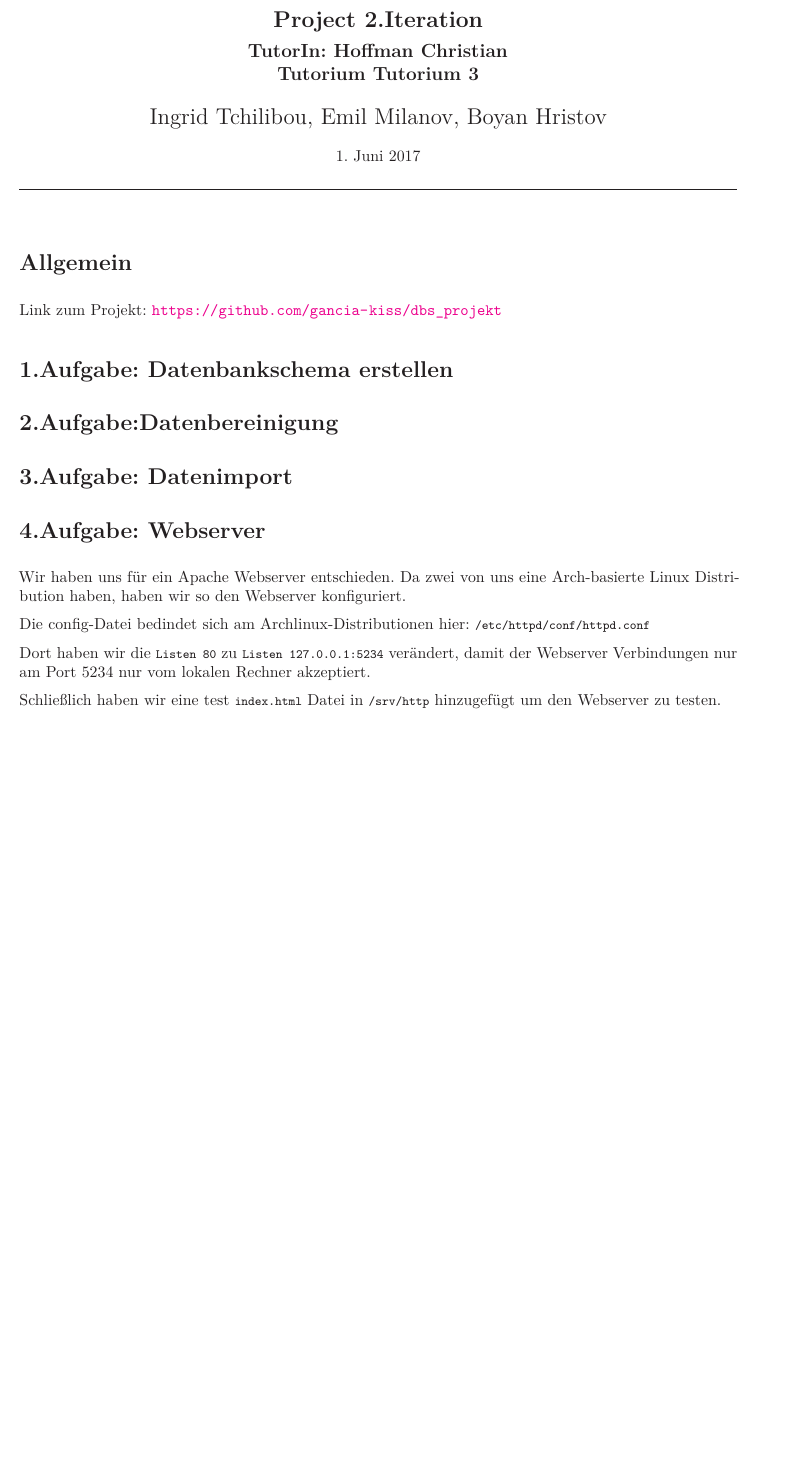
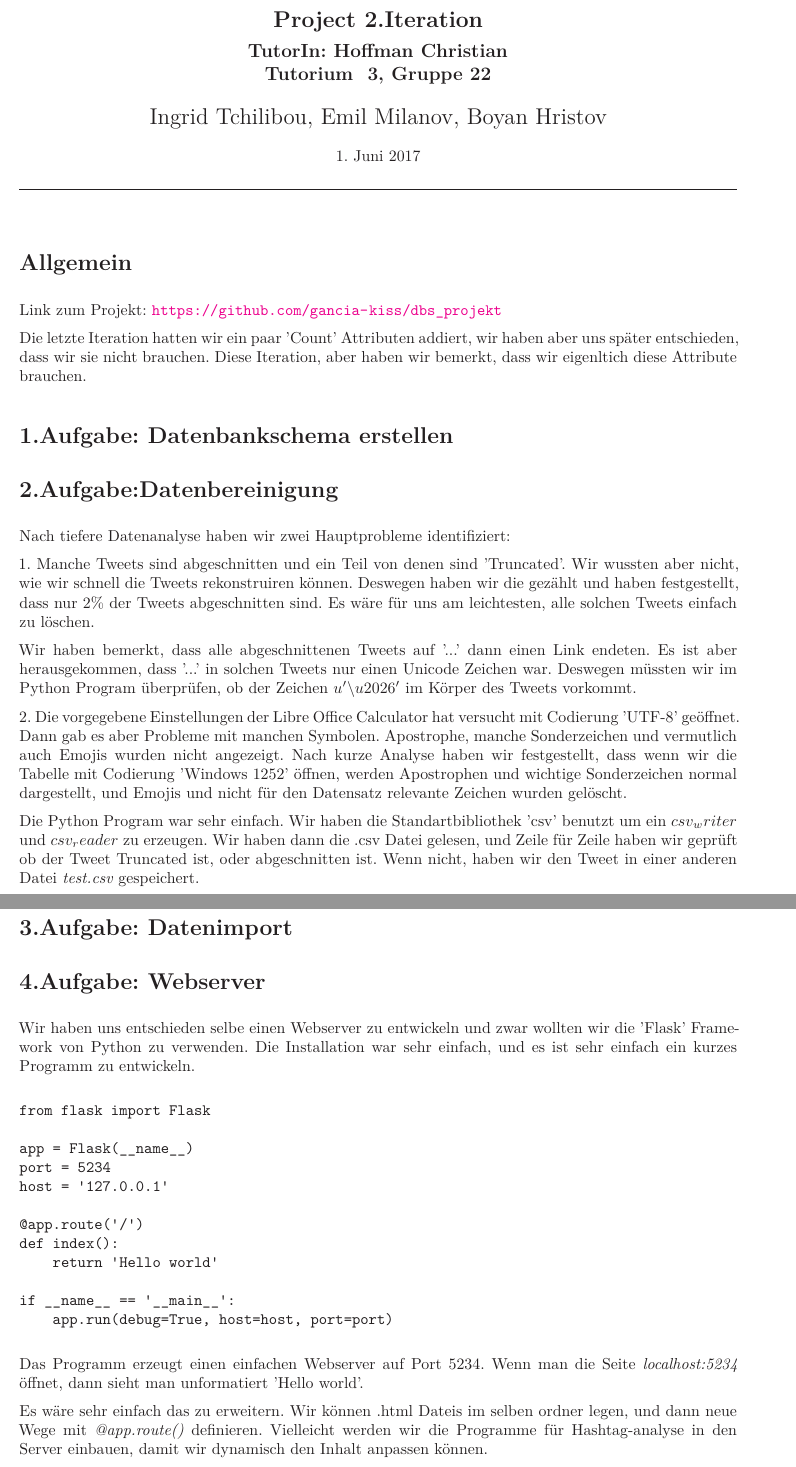
Before and after one commit to BoyanH/dbs_projekt, a LaTeX document (projektDocs_Iteration2.tex): part of the page before the commit and two parts of pages 1 and 2 of 2 after it, the two joined at a grey line, cut so that both start at the same text, the shorter picture padded with empty space. Compiled offline with XeLaTeX.

Commit message:
Documentation - Datenreiniger, Webserver

```diff
--- a/projektDocs_Iteration2.tex
+++ b/projektDocs_Iteration2.tex
@@ -4,7 +4,7 @@
 
 \newcommand{\dozent}{Prof.  Dr.  Agnès Voisard, Nicolas Lehmann}					% <-- Names des Dozenten eintragen
 \newcommand{\tutor}{Hoffman Christian}						% <-- Name eurer Tutoriun eintragen
-\newcommand{\tutoriumNo}{Tutorium 3}				% <-- Nummer im KVV nachschauen
+\newcommand{\tutoriumNo}{ 3, Gruppe 22}				% <-- Nummer im KVV nachschauen
 \newcommand{\projectNo}{2.Iteration}									% <-- Nummer des Übungszettels
 \newcommand{\veranstaltung}{Datenbank Systeme}	% <-- Name der Lehrveranstaltung eintragen
 \newcommand{\semester}{SoeSe 2017}						% <-- z.B. SoSo 17, WiSe 17/18
@@ -20,27 +20,49 @@
 \section*{Allgemein}
 Link zum Projekt: \url{https://github.com/gancia-kiss/dbs_projekt}
 
+Die letzte Iteration hatten wir ein paar 'Count' Attributen addiert, wir haben aber uns später entschieden, dass wir sie nicht brauchen. Diese Iteration, aber haben wir bemerkt, dass wir eigenltich diese Attribute brauchen.
+
 \section*{1.Aufgabe: Datenbankschema erstellen}
+
 
 
 \section*{2.Aufgabe:Datenbereinigung}
 
+Nach tiefere Datenanalyse haben wir zwei Hauptprobleme identifiziert:
+
+1. Manche Tweets sind abgeschnitten und ein Teil von denen sind 'Truncated'. Wir wussten aber nicht, wie wir schnell die Tweets rekonstruiren können. Deswegen haben wir die gezählt und haben festgestellt, dass nur 2\% der Tweets abgeschnitten sind. Es wäre für uns am leichtesten, alle solchen Tweets einfach zu löschen.
+
+Wir haben bemerkt, dass alle abgeschnittenen Tweets auf '...' dann einen Link endeten. Es ist aber herausgekommen, dass '...' in solchen Tweets nur einen Unicode Zeichen war.  Deswegen müssten wir im Python Program überprüfen, ob der Zeichen \textit{$u'\backslash u2026'$} im Körper des Tweets vorkommt.
+
+2. Die vorgegebene Einstellungen der Libre Office Calculator hat versucht mit Codierung 'UTF-8' geöffnet. Dann gab es aber Probleme mit manchen Symbolen. Apostrophe, manche Sonderzeichen und vermutlich auch Emojis wurden nicht angezeigt. Nach kurze Analyse haben wir festgestellt, dass wenn wir die Tabelle mit Codierung 'Windows 1252' öffnen, werden Apostrophen und wichtige Sonderzeichen normal dargestellt, und Emojis und nicht für den Datensatz relevante Zeichen wurden gelöscht.
+
+Die Python Program war sehr einfach. Wir haben die Standartbibliothek 'csv' benutzt um ein $csv_writer$ und $csv_reader$ zu erzeugen. Wir haben dann die .csv Datei gelesen, und Zeile für Zeile haben wir geprüft ob der Tweet Truncated ist, oder abgeschnitten ist. Wenn nicht, haben wir den Tweet in einer anderen Datei \textit{test.csv} gespeichert.
 
 \section*{3.Aufgabe: Datenimport}
 
 
 \section*{4.Aufgabe: Webserver}
 
-Wir haben uns für ein Apache Webserver entschieden. Da zwei von uns eine Arch-basierte Linux Distribution haben, haben wir so den Webserver konfiguriert.
+Wir haben uns entschieden selbe einen Webserver zu entwickeln und zwar wollten wir die 'Flask' Framework von Python zu verwenden. Die Installation war sehr einfach, und es ist sehr einfach ein kurzes Programm zu entwickeln.
 
-Die config-Datei bedindet sich am Archlinux-Distributionen hier:
-\lstinline|/etc/httpd/conf/httpd.conf|
+\begin{verbatim}
+from flask import Flask
 
-Dort haben wir die \lstinline|Listen 80| zu \lstinline|Listen 127.0.0.1:5234| verändert, damit der Webserver Verbindungen nur am Port 5234 nur vom lokalen Rechner akzeptiert.
+app = Flask(__name__)
+port = 5234
+host = '127.0.0.1'
 
-Schließlich haben wir eine test \lstinline|index.html| Datei in \lstinline|/srv/http| hinzugefügt um den Webserver zu testen.
+@app.route('/')
+def index():
+    return 'Hello world'
 
+if __name__ == '__main__':
+    app.run(debug=True, host=host, port=port)
+\end{verbatim}
+Das Programm erzeugt einen einfachen Webserver auf Port 5234. Wenn man die Seite
+\textit{localhost:5234} öffnet, dann sieht man unformatiert 'Hello world'.
 
+Es wäre sehr einfach das zu erweitern. Wir können .html Dateis im selben ordner legen, und dann neue Wege mit \textit{@app.route()} definieren. Vielleicht werden wir die Programme für Hashtag-analyse in den Server einbauen, damit wir dynamisch den Inhalt anpassen können.
 
 
 \end{document}
```
Also changed, not shown: projektDocs_Iteration2.pdf.
